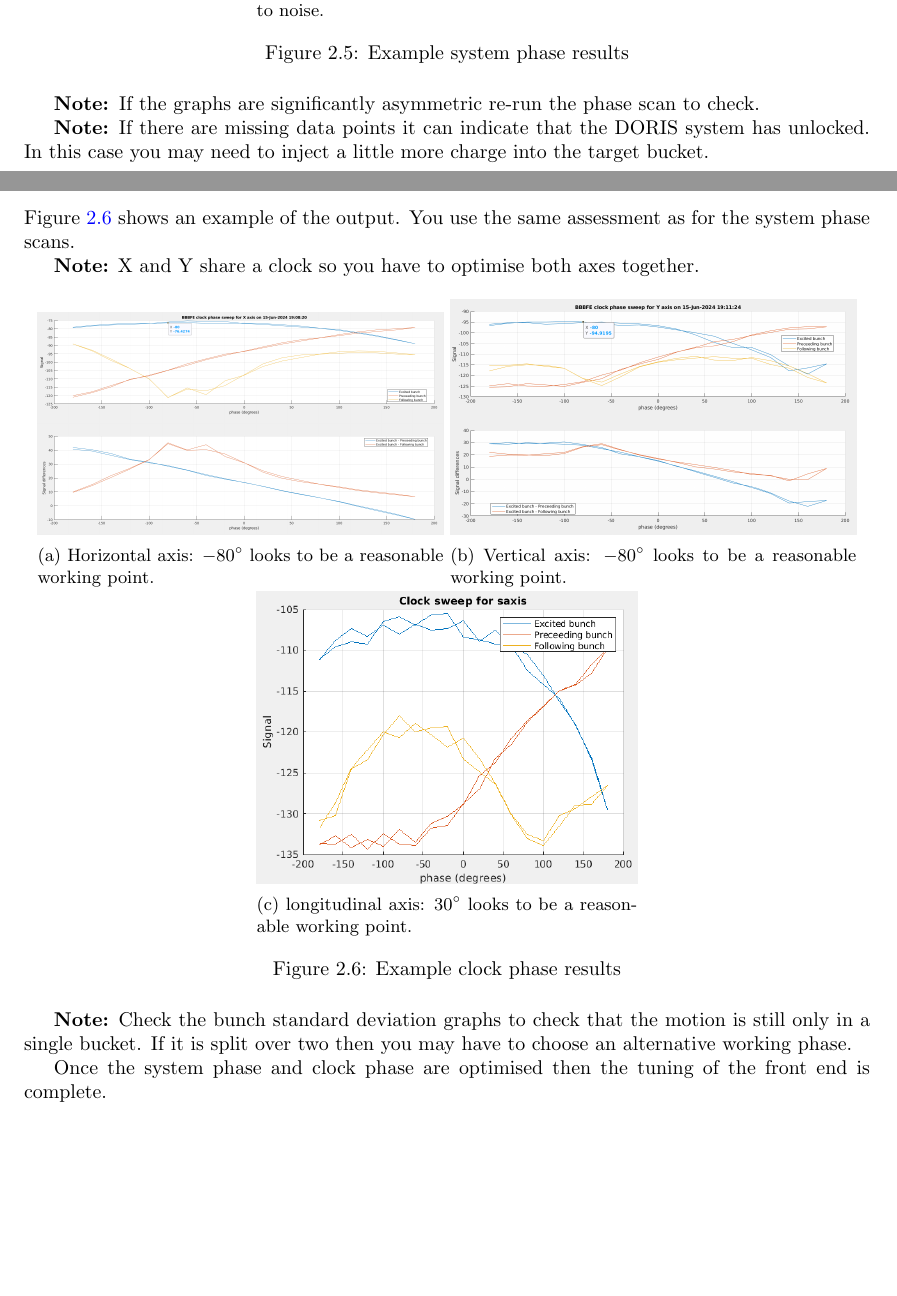
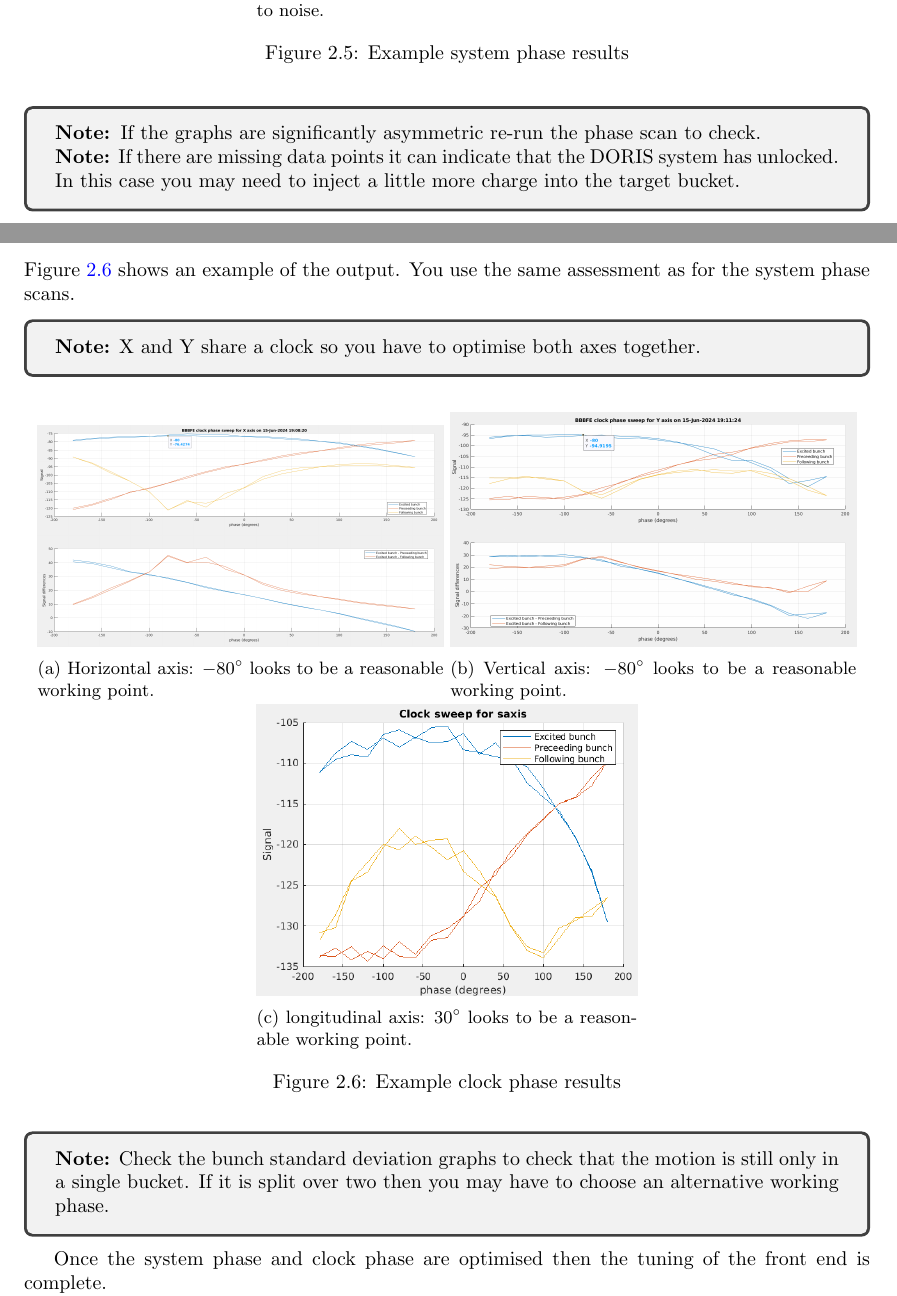
Before and after one commit to alunmorgan/Multi-bunch-feedback-applications, a LaTeX thesis (Documentation/Usage_of_mbf_applications/usage_of_mbf_applications.tex): two parts of pages 10 and 11 of 29, joined at a grey line, cut so that both start at the same text, the shorter picture padded with empty space. Compiled offline with pdfLaTeX.

Commit message:
Added boxes around the notes to make them more distinct.

```diff
--- a/Documentation/Usage_of_mbf_applications/usage_of_mbf_applications.tex
+++ b/Documentation/Usage_of_mbf_applications/usage_of_mbf_applications.tex
@@ -8,6 +8,7 @@
 \usepackage{amsfonts}
 \usepackage{amsmath}
 \usepackage{subcaption}
+\usepackage{tcolorbox}
 \usepackage{color}
 \pagestyle{fancy}
 \newcommand{\docTitle}{Multi bunch feedback application software}
@@ -209,9 +210,11 @@ Figure \ref{fig:frontend_system_phase_scan} shows an example of the output. You
     \caption{Example system phase results}
     \label{fig:frontend_system_phase_scan}
 \end{figure}
+\begin{tcolorbox}
 \textbf{Note: }If the graphs are significantly asymmetric re-run the phase scan to check.
 
 \textbf{Note:} If there are missing data points it can indicate that the DORIS system has unlocked. In this case you may need to inject a little more charge into the target bucket.
+\end{tcolorbox}
 
 \subsubsection{Clock phase scan}
 The following Matlab code will run a clock phase scan on each axis sequentially. The graphs will be displayed, and the data is automatically stored.
@@ -222,8 +225,9 @@ The following Matlab code will run a clock phase scan on each axis sequentially.
     >> BBBFE_clock_phase_scan('S', single_bunch_location)
 \end{minted}
 Figure \ref{fig:frontend_clock_phase_scan} shows an example of the output. You use the same assessment as for the system phase scans.
-
+\begin{tcolorbox}
 \textbf{Note:} X and Y share a clock so you have to optimise both axes together.
+\end{tcolorbox}
 
 \begin{figure}[hbt]
    \centering
@@ -247,7 +251,9 @@ Figure \ref{fig:frontend_clock_phase_scan} shows an example of the output. You u
     \label{fig:frontend_clock_phase_scan}
 \end{figure}
 
+\begin{tcolorbox}
 \textbf{Note:} Check the bunch standard deviation graphs to check that the motion is still only in a single bucket. If it is split over two then you may have to choose an alternative working phase.
+\end{tcolorbox}
 
 Once the system phase and clock phase are optimised then the tuning of the front end is complete.
 
```
Also changed, not shown: Documentation/Usage_of_mbf_applications/usage_of_mbf_applications.tex (4 more changed lines).
